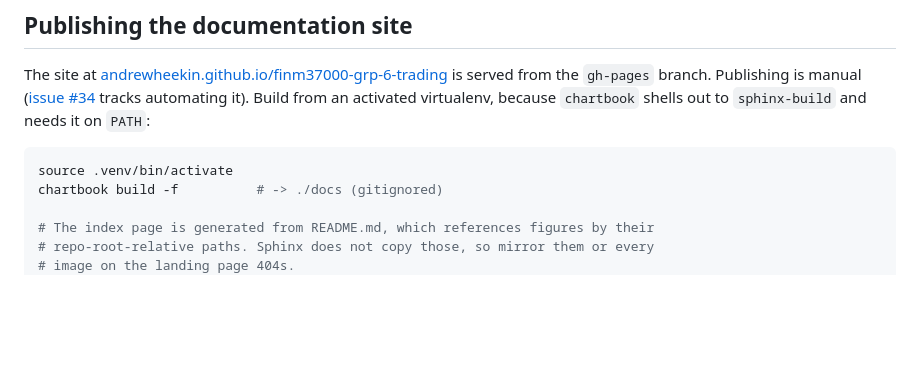
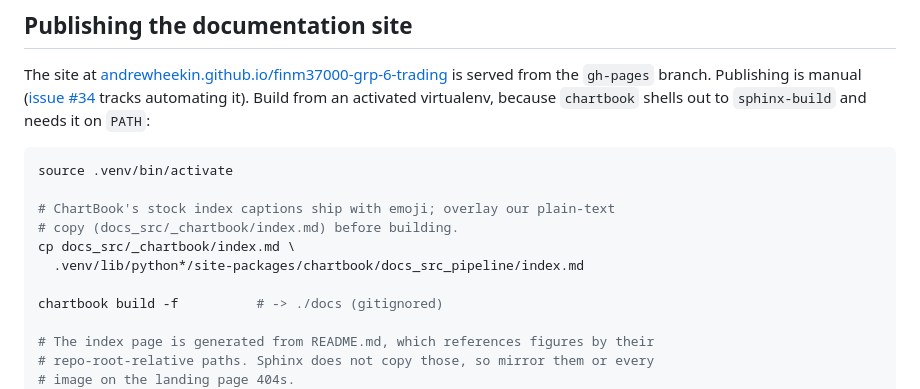
Before and after one commit to andrewheekin/finm37000-grp-6-trading, a Markdown page: README.md, the part around the change. Drawn GitHub-style; blank space fills up the shorter version.

````diff
--- a/README.md
+++ b/README.md
@@ -214,6 +214,12 @@ shells out to `sphinx-build` and needs it on `PATH`:
 
 ```bash
 source .venv/bin/activate
+
+# ChartBook's stock index captions ship with emoji; overlay our plain-text
+# copy (docs_src/_chartbook/index.md) before building.
+cp docs_src/_chartbook/index.md \
+  .venv/lib/python*/site-packages/chartbook/docs_src_pipeline/index.md
+
 chartbook build -f          # -> ./docs (gitignored)
 
 # The index page is generated from README.md, which references figures by their
````
Also changed, not shown: docs_src/_chartbook/index.md (added, +60 -0 lines).
